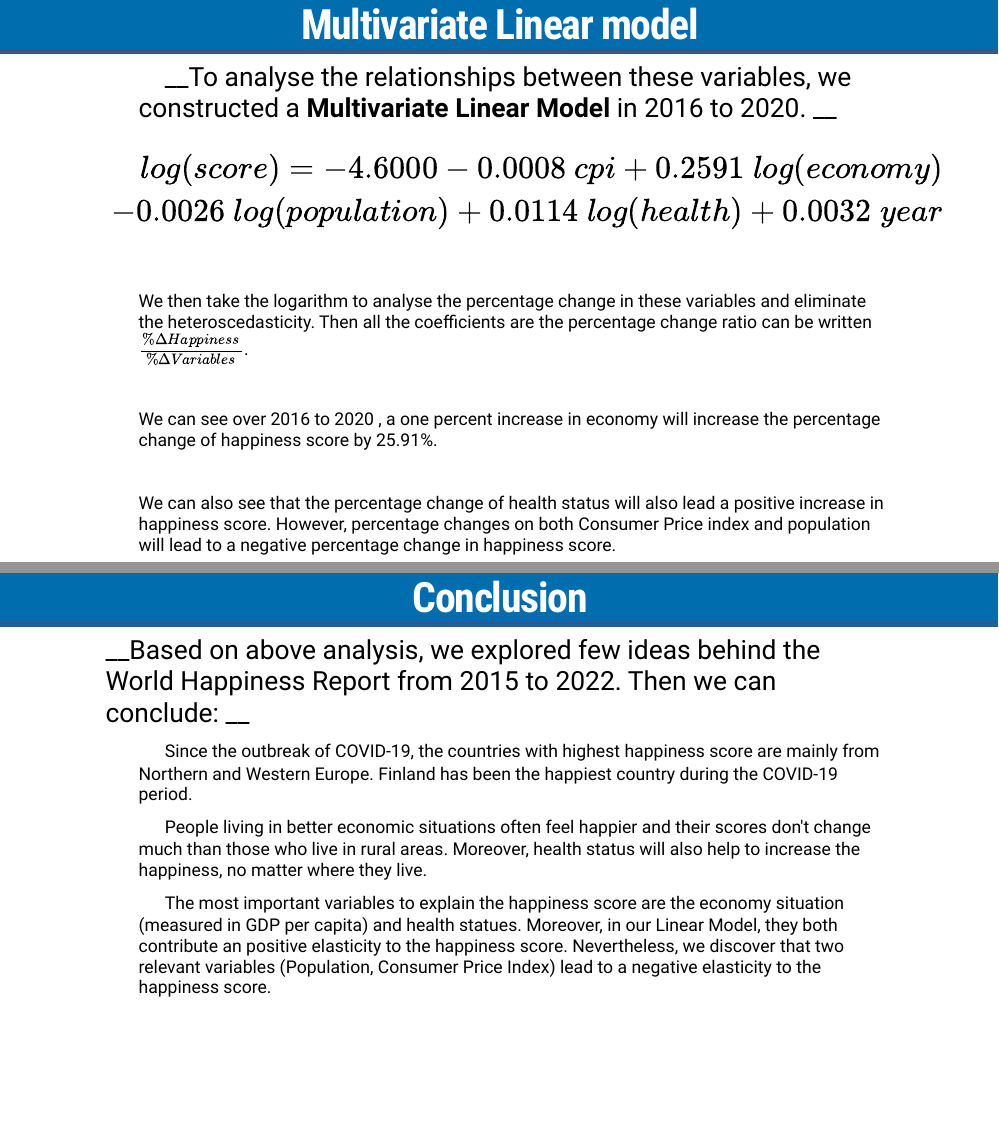
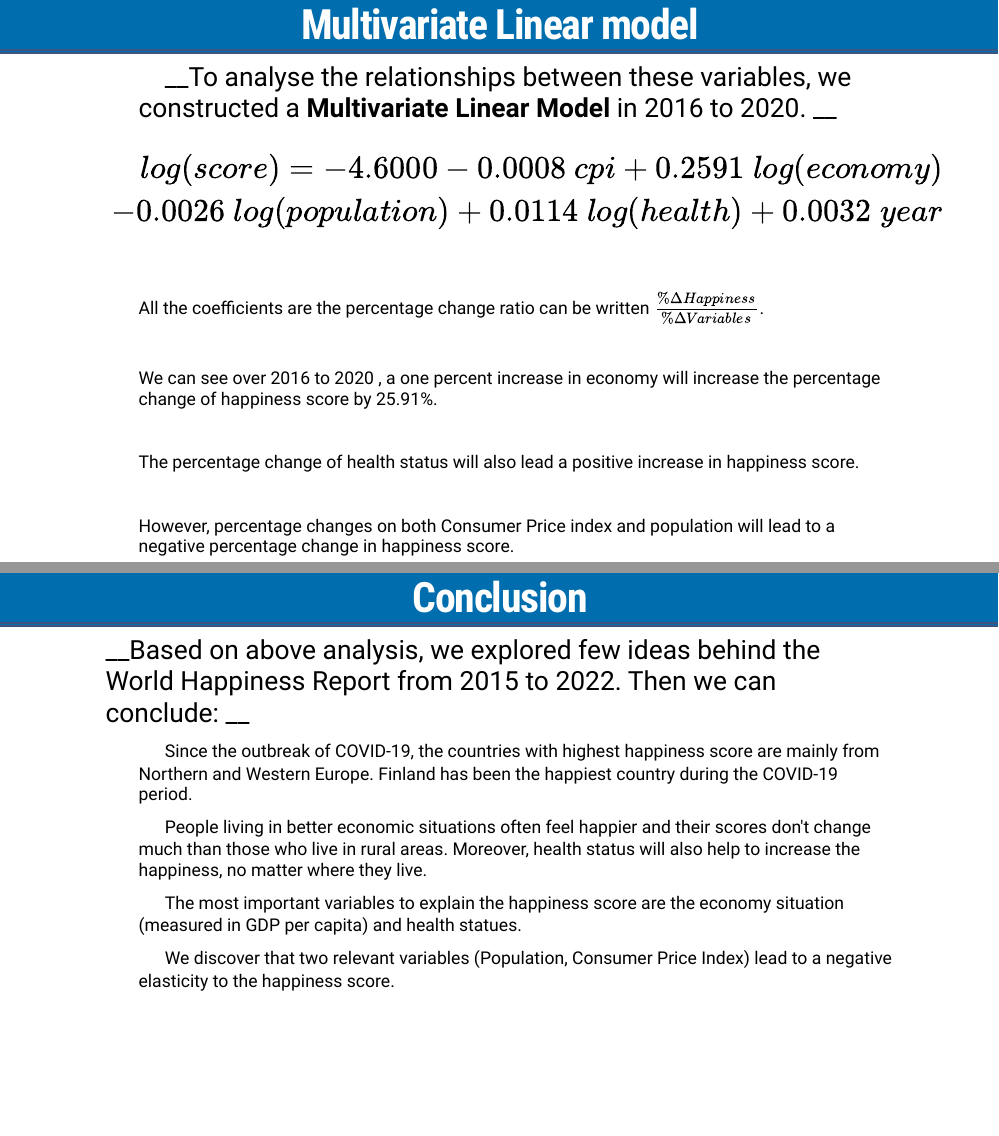
Before and after one commit to elvisssyang/ETC5513_group07_pres, an R Markdown document (Pres.Rmd): pages 20 and 24 of 29 before the commit and pages 20 and 24 of 30 after it, joined at a grey line. The pictures show the slides in the output file Pres.html that the author committed with the source; the slides are laid out offline by our stand-in for remark.js, each with all of its steps uncovered, in fonts that may differ from those the slides ask for, and without slide numbers, shadows or browser add-ons; a font, style sheet, LaTeX package, included part or bibliography that could not be used is replaced or left out; library style sheets and scripts come from the installed R packages.

Commit message:
Update the figure links and shorten the desc
Reduce the size of description and update the figure links

```diff
--- a/Pres.Rmd
+++ b/Pres.Rmd
@@ -304,11 +304,13 @@ log(score)= -4.6000-0.0008\ cpi+0.2591\ log(economy)\\-0.0026\ log(population)+0
 .font_my_2[
 
 
-+ We then take the logarithm to analyse the percentage change in these variables and eliminate the heteroscedasticity. Then all the coefficients are the percentage change ratio can be written $\frac{\%\Delta Happiness}{\%\Delta Variables}$.
++ All the coefficients are the percentage change ratio can be written $\frac{\%\Delta Happiness}{\%\Delta Variables}$.
 
 + We can see over 2016 to 2020 , a one percent increase in economy will increase the percentage change of happiness score by 25.91%.
 
-+ We can also see that the percentage change of health status will also lead a positive increase in happiness score. However, percentage changes on both Consumer Price index and population will lead to a negative percentage change in happiness score.
++ The percentage change of health status will also lead a positive increase in happiness score.
+
++ However, percentage changes on both Consumer Price index and population will lead to a negative percentage change in happiness score.
 ]
 
 
@@ -410,7 +412,14 @@ __Based on above analysis, we explored few ideas behind the World Happiness Repo
 
 .font_my_2[
 
-- The most important variables to explain the happiness score are the economy situation (measured in GDP per capita) and health statues. Moreover, in our Linear Model, they both contribute an positive elasticity to the happiness score. Nevertheless, we discover that two relevant variables (Population, Consumer Price Index) lead to a negative elasticity to the happiness score.
+- The most important variables to explain the happiness score are the economy situation (measured in GDP per capita) and health statues.
+
+]
+
+--
+.font_my_2[
+
+- We discover that two relevant variables (Population, Consumer Price Index) lead to a negative elasticity to the happiness score.
 
 ]
 
```
Also changed, not shown: Pres.html, Pres.Rmd (15 more changed lines).
